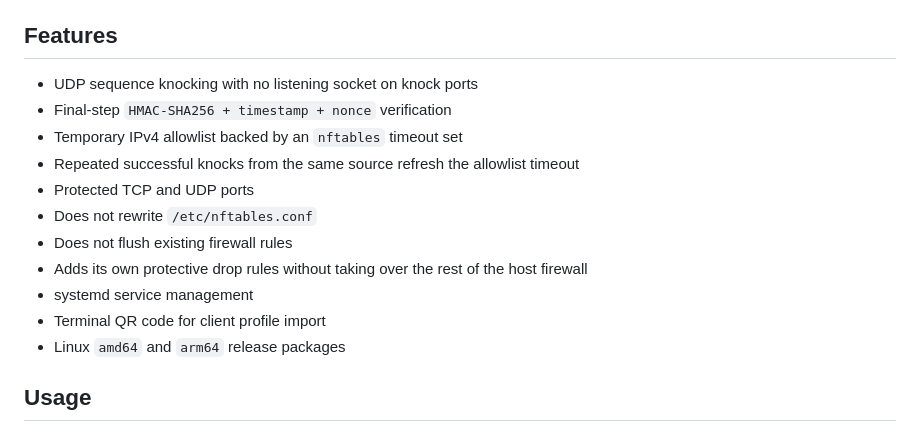
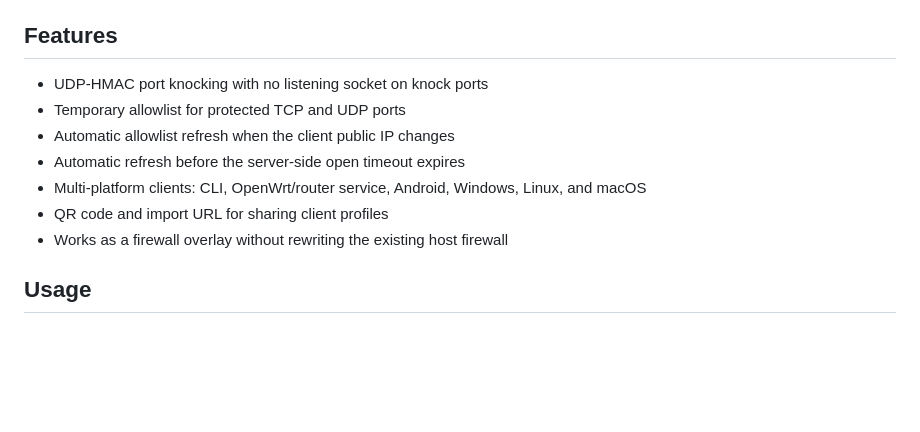
Before and after one commit to leconio/knockport, a Markdown page: README.md, the part around the change. Rendered like a GitHub page; blank space fills up the shorter version.

Commit message:
Refresh README feature list

```diff
--- a/README.md
+++ b/README.md
@@ -10,17 +10,13 @@ It uses UDP port sequences captured with `libpcap`, validates the final packet w
 
 ## Features
 
-- UDP sequence knocking with no listening socket on knock ports
-- Final-step `HMAC-SHA256 + timestamp + nonce` verification
-- Temporary IPv4 allowlist backed by an `nftables` timeout set
-- Repeated successful knocks from the same source refresh the allowlist timeout
-- Protected TCP and UDP ports
-- Does not rewrite `/etc/nftables.conf`
-- Does not flush existing firewall rules
-- Adds its own protective drop rules without taking over the rest of the host firewall
-- systemd service management
-- Terminal QR code for client profile import
-- Linux `amd64` and `arm64` release packages
+- UDP-HMAC port knocking with no listening socket on knock ports
+- Temporary allowlist for protected TCP and UDP ports
+- Automatic allowlist refresh when the client public IP changes
+- Automatic refresh before the server-side open timeout expires
+- Multi-platform clients: CLI, OpenWrt/router service, Android, Windows, Linux, and macOS
+- QR code and import URL for sharing client profiles
+- Works as a firewall overlay without rewriting the existing host firewall
 
 ## Usage
 
```
Also changed, not shown: README.zh-CN.md (+7 -11 lines).
